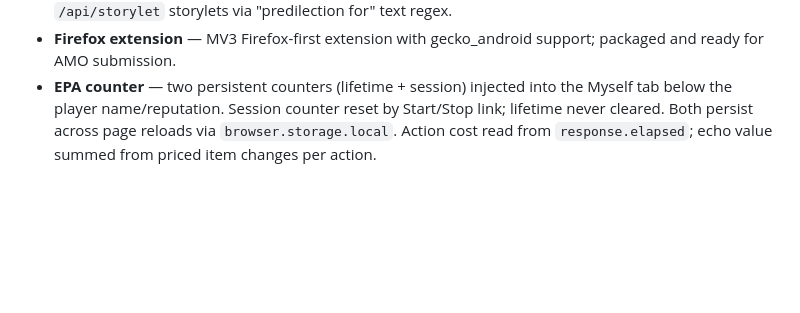
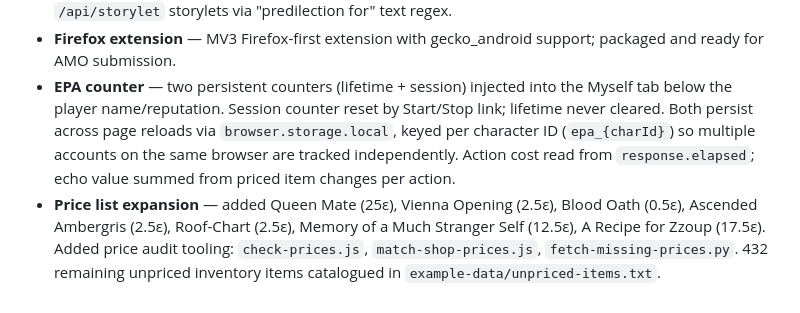
Before and after one commit to dcoullon/fallen-london-companion, a Markdown page: IMPROVEMENTS.md, the part around the change. Drawn GitHub-style; blank space fills up the shorter version.

Commit message:
Update IMPROVEMENTS.md: EPA per-account fix, price list expansion
Co-Authored-By: Claude Sonnet 4.6 <noreply@anthropic.com>

```diff
--- a/IMPROVEMENTS.md
+++ b/IMPROVEMENTS.md
@@ -100,5 +100,11 @@ same plot without having to navigate back manually.
   ready for AMO submission.
 - **EPA counter** — two persistent counters (lifetime + session) injected into the Myself tab
   below the player name/reputation. Session counter reset by Start/Stop link; lifetime never
-  cleared. Both persist across page reloads via `browser.storage.local`. Action cost read from
-  `response.elapsed`; echo value summed from priced item changes per action.
+  cleared. Both persist across page reloads via `browser.storage.local`, keyed per character ID
+  (`epa_{charId}`) so multiple accounts on the same browser are tracked independently. Action
+  cost read from `response.elapsed`; echo value summed from priced item changes per action.
+- **Price list expansion** — added Queen Mate (25ε), Vienna Opening (2.5ε), Blood Oath (0.5ε),
+  Ascended Ambergris (2.5ε), Roof-Chart (2.5ε), Memory of a Much Stranger Self (12.5ε),
+  A Recipe for Zzoup (17.5ε). Added price audit tooling: `check-prices.js`,
+  `match-shop-prices.js`, `fetch-missing-prices.py`. 432 remaining unpriced inventory items
+  catalogued in `example-data/unpriced-items.txt`.
```
